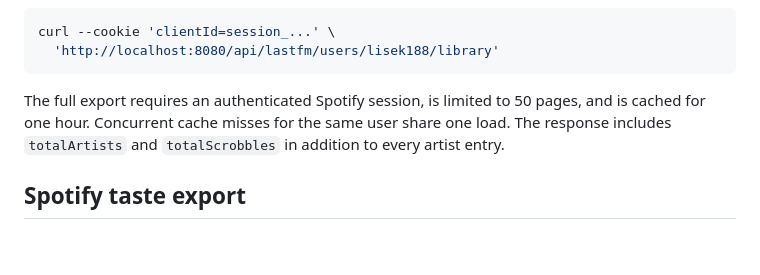
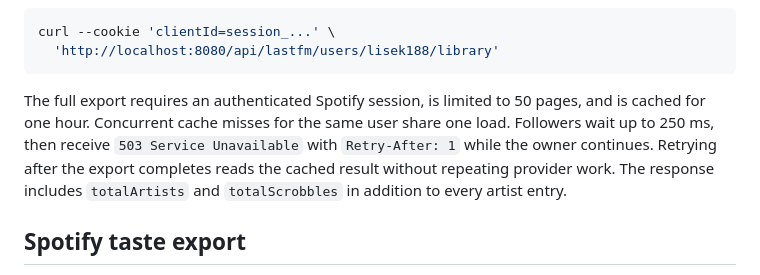
Before and after one commit to lisu188/spotify-web-api-demo, a Markdown page: README.md, the part around the change. Rendered like a GitHub page; blank space fills up the shorter version.

Commit message:
Document bounded waits for full library exports

````diff
--- a/README.md
+++ b/README.md
@@ -230,7 +230,10 @@ curl --cookie 'clientId=session_...' \
 ```
 
 The full export requires an authenticated Spotify session, is limited to 50 pages, and is cached
-for one hour. Concurrent cache misses for the same user share one load. The response includes
+for one hour. Concurrent cache misses for the same user share one load. Followers wait up to
+250 ms, then receive `503 Service Unavailable` with `Retry-After: 1` while the owner continues.
+Retrying after the export completes reads the cached result without repeating provider work.
+The response includes
 `totalArtists` and `totalScrobbles` in addition to every artist entry.
 
 ## Spotify taste export
````
